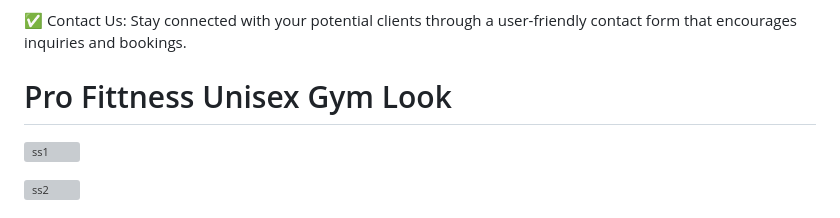
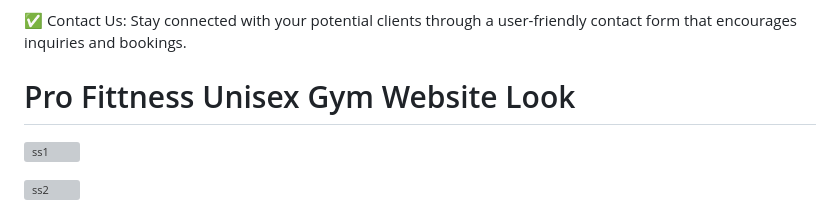
Before and after one commit to Acrto3Hil3/FRT-GYM-Project, a Markdown page: README.md, the part around one of its changes. Rendered like a GitHub page; grey boxes are pictures that could not be loaded.

```diff
--- a/README.md
+++ b/README.md
@@ -87,7 +87,7 @@ Welcome to GymStatic, your go-to solution for a modern and captivating gym websi
 
 ✅ Contact Us: Stay connected with your potential clients through a user-friendly contact form that encourages inquiries and bookings.
 
-# Pro Fittness Unisex Gym Look
+# Pro Fittness Unisex Gym  Website Look
 ![ss1](https://github.com/Acrto3Hil3/FRT-GYM-Project/assets/123864776/4c7a04d9-ef63-4527-9fa7-4eea2ab30866)
 
 ![ss2](https://github.com/Acrto3Hil3/FRT-GYM-Project/assets/123864776/986a2f29-2336-45f9-801e-5443ebd1de63)
```
Also changed, not shown: other parts of README.md (+3 -3 lines).
